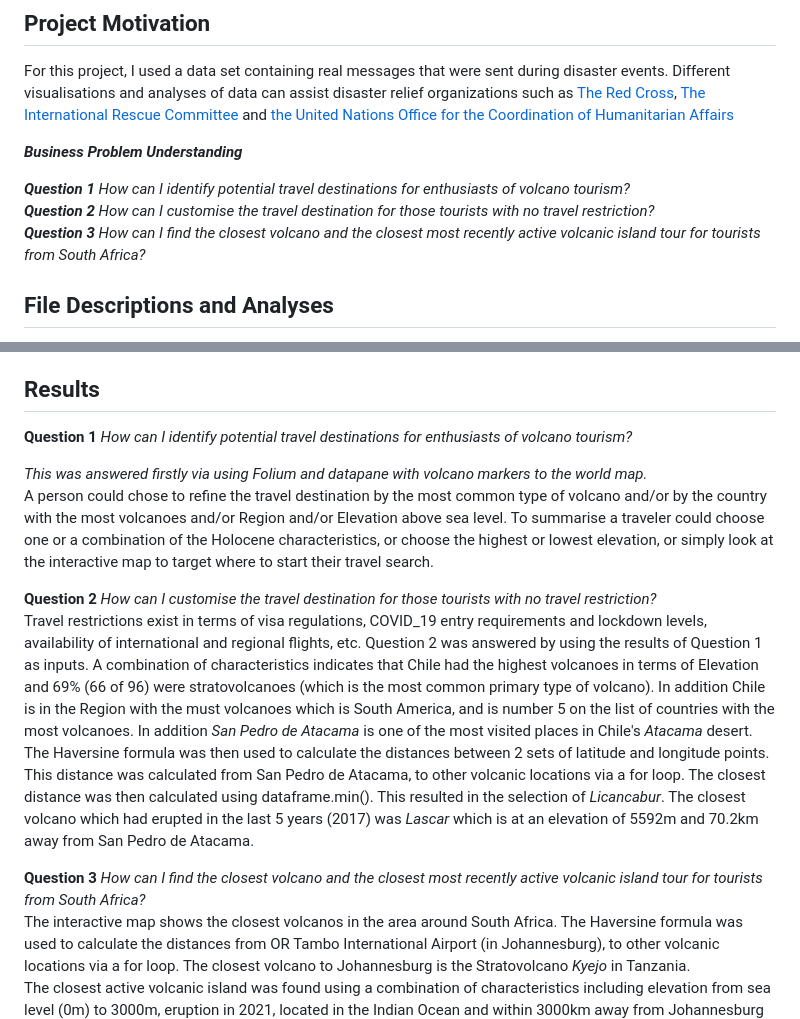
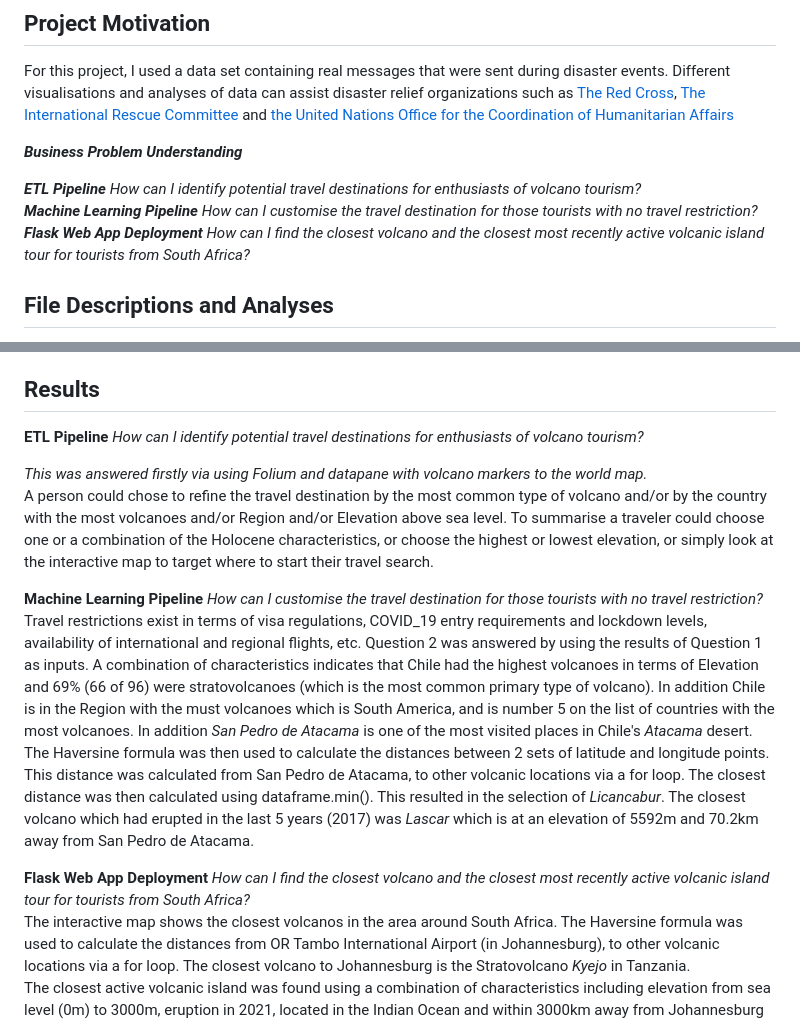
Before and after one commit to nirvannar/DisasterResponsePipeline, a Markdown page: IntroReadMe.md, 2 parts joined by grey strips. GitHub-like rendering.

Commit message:
Update IntroReadMe.md
components added

```diff
--- a/IntroReadMe.md
+++ b/IntroReadMe.md
@@ -24,9 +24,9 @@ For this project, I used a data set containing real messages that were sent duri
 
 **_Business Problem Understanding_**
 
-**_Question 1_** *How can I identify potential travel destinations for enthusiasts of volcano tourism?*
-**_Question 2_** *How can I customise the travel destination for those tourists with no travel restriction?*
-**_Question 3_** *How can I find the closest volcano and the closest most recently active volcanic island tour for tourists from South Africa?*
+**_ETL Pipeline_** *How can I identify potential travel destinations for enthusiasts of volcano tourism?*
+**_Machine Learning Pipeline_** *How can I customise the travel destination for those tourists with no travel restriction?*
+**_Flask Web App Deployment_** *How can I find the closest volcano and the closest most recently active volcanic island tour for tourists from South Africa?*
 
 
 
@@ -47,16 +47,16 @@ The Primary Volcano Types which was renamed to Types was manipulated to reflect
 
 ## Results <a name="Results"></a>
 
-**Question 1** *How can I identify potential travel destinations for enthusiasts of volcano tourism?*
+**ETL Pipeline** *How can I identify potential travel destinations for enthusiasts of volcano tourism?*
 
 *This was answered firstly via using Folium and datapane with volcano markers to the world map.*
 A person could chose to refine the travel destination by the most common type of volcano and/or by the country with the most volcanoes and/or Region and/or Elevation above sea level.  To summarise a traveler could choose one or a combination of the Holocene characteristics, or choose the highest or lowest elevation, or simply look at the interactive map to target where to start their travel search.
 
-**Question 2** *How can I customise the travel destination for those tourists with no travel restriction?*
+**Machine Learning Pipeline** *How can I customise the travel destination for those tourists with no travel restriction?*
 Travel restrictions exist in terms of visa regulations, COVID_19 entry requirements and lockdown levels, availability of international and regional flights, etc. Question 2 was answered by using the results of Question 1 as inputs. A combination of characteristics indicates that Chile had the highest volcanoes in terms of Elevation and 69% (66 of 96) were stratovolcanoes (which is the most common primary type of volcano). In addition Chile is in the Region with the must volcanoes which is South America, and is number 5 on the list of countries with the most volcanoes. In addition *San Pedro de Atacama* is one of the most visited places in Chile's *Atacama* desert.
 The Haversine formula was then used to calculate the distances between 2 sets of latitude and longitude points. This distance was calculated from San Pedro de Atacama, to other volcanic locations via a for loop. The closest distance was then calculated using dataframe.min(). This resulted in the selection of *Licancabur*. The closest volcano which had erupted in the last 5 years (2017) was *Lascar* which is at an elevation of 5592m and 70.2km away from San Pedro de Atacama.
 
-**Question 3** *How can I find the closest volcano and the closest most recently active volcanic island tour for tourists from South Africa?*
+**Flask Web App Deployment** *How can I find the closest volcano and the closest most recently active volcanic island tour for tourists from South Africa?*
 The interactive map shows the closest volcanos in the area around South Africa. The Haversine formula was used to calculate the distances from OR Tambo International Airport (in Johannesburg), to other volcanic locations via a for loop. The closest volcano to Johannesburg is the Stratovolcano *Kyejo* in Tanzania.
 The closest active volcanic island was found using a combination of characteristics including elevation from sea level (0m) to 3000m, eruption in 2021, located in the Indian Ocean and within 3000km away from Johannesburg resulted in selecting the shield volcano *Piton de la Fournaise*.
 
```
